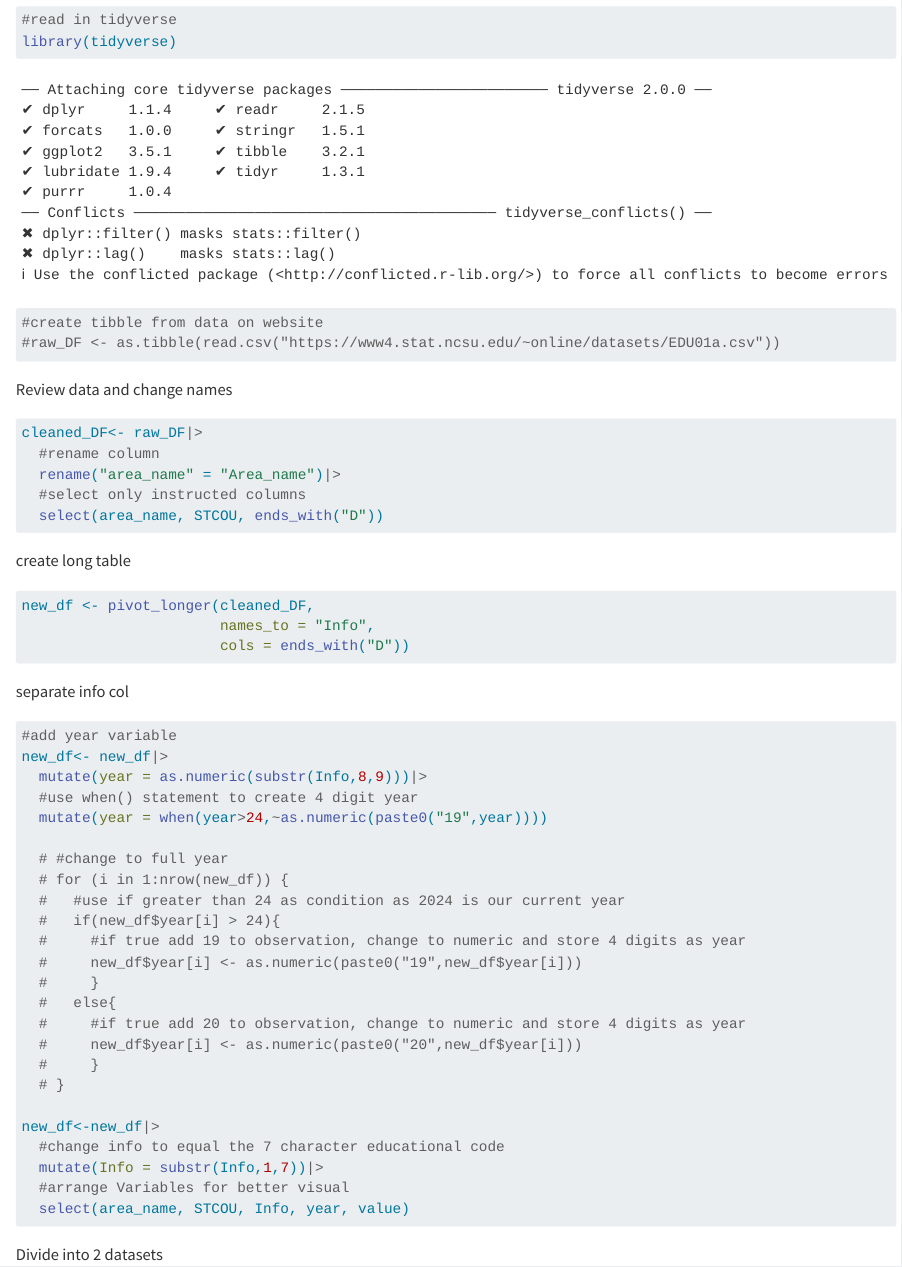
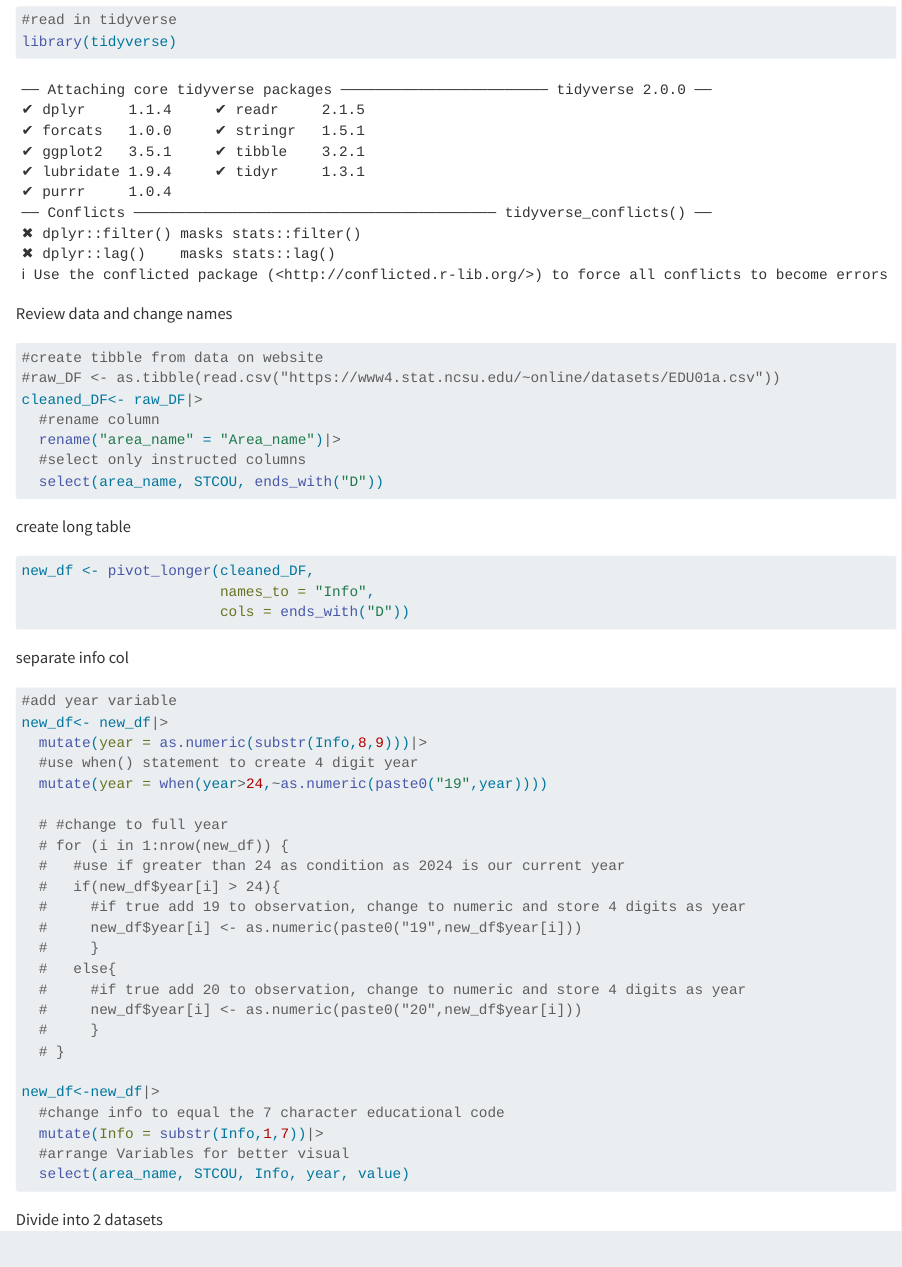
Before and after one commit to AHarvey37/ST558_Project1, a Quarto document (Data_Processing.qmd): the page in a window 1100 px wide, from 260 px down. Rendered offline with R 4.5, knitr and Pandoc in place of Quarto, with nearby package versions; long lines of code are wrapped.

Commit message:
minor update

````diff
--- a/Data_Processing.qmd
+++ b/Data_Processing.qmd
@@ -12,13 +12,13 @@ author: "Andrew Harvey & Nishad Waghare"
 ```{r First Step}
 #read in tidyverse
 library(tidyverse)
-#create tibble from data on website
-#raw_DF <- as.tibble(read.csv("https://www4.stat.ncsu.edu/~online/datasets/EDU01a.csv"))
 ```
 
 Review data and change names
 
 ```{r STEP 1, eval=FALSE}
+#create tibble from data on website
+#raw_DF <- as.tibble(read.csv("https://www4.stat.ncsu.edu/~online/datasets/EDU01a.csv"))
 cleaned_DF<- raw_DF|>
   #rename column
   rename("area_name" = "Area_name")|>
````
